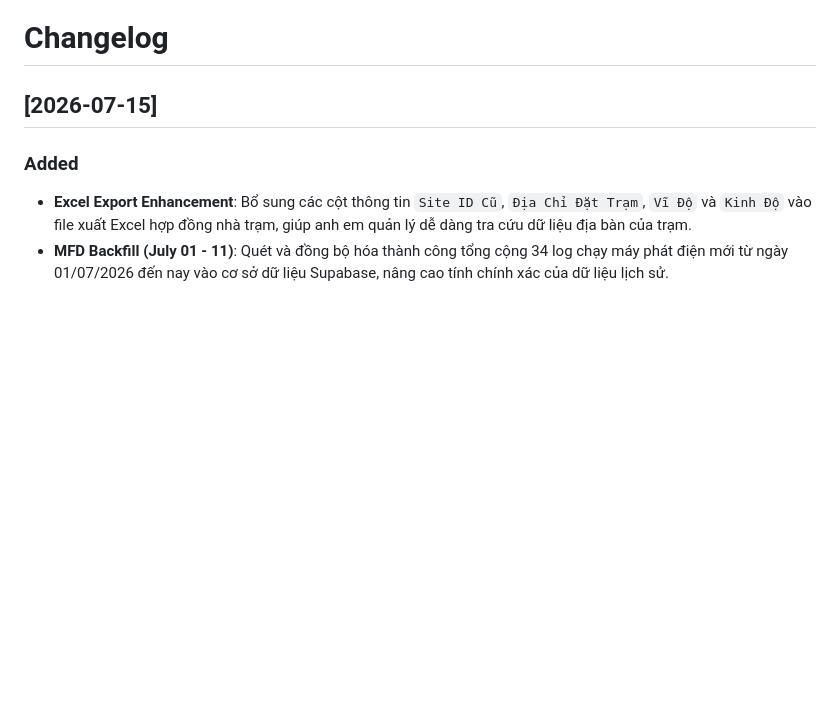
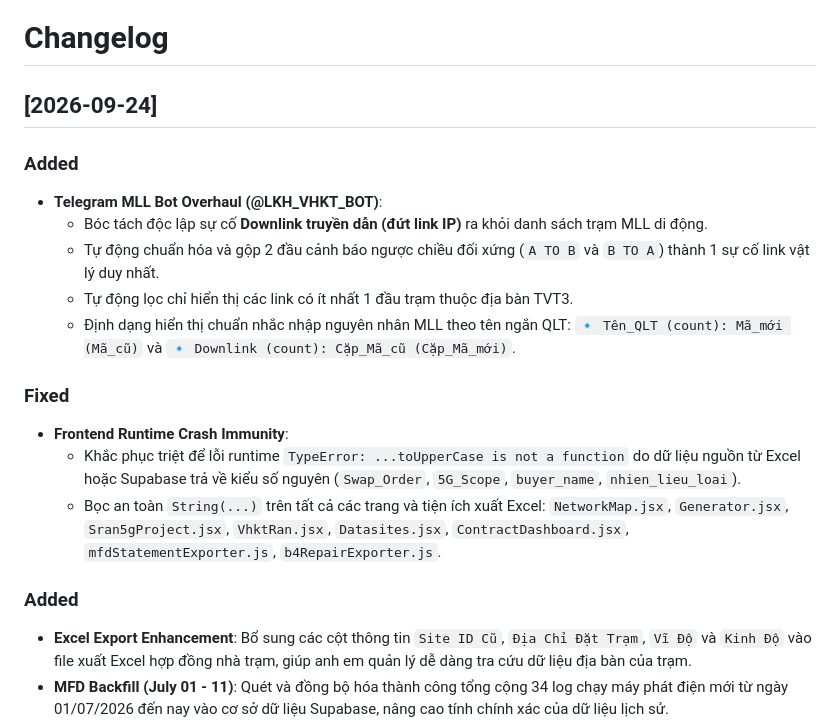
Before and after one commit to canglt1985-glitch/Generator, a Markdown page: CHANGELOG.md, the part around the change. GitHub-like rendering; blank space fills up the shorter version.

Commit message:
docs(changelog): record updates for 2026-09-24

```diff
--- a/CHANGELOG.md
+++ b/CHANGELOG.md
@@ -1,6 +1,19 @@
 # Changelog
 
-## [2026-07-15]
+## [2026-09-24]
+### Added
+- **Telegram MLL Bot Overhaul (@LKH_VHKT_BOT)**:
+  - Bóc tách độc lập sự cố **Downlink truyền dẫn (đứt link IP)** ra khỏi danh sách trạm MLL di động.
+  - Tự động chuẩn hóa và gộp 2 đầu cảnh báo ngược chiều đối xứng (`A TO B` và `B TO A`) thành 1 sự cố link vật lý duy nhất.
+  - Tự động lọc chỉ hiển thị các link có ít nhất 1 đầu trạm thuộc địa bàn TVT3.
+  - Định dạng hiển thị chuẩn nhắc nhập nguyên nhân MLL theo tên ngắn QLT: `🔹 Tên_QLT (count): Mã_mới (Mã_cũ)` và `🔹 Downlink (count): Cặp_Mã_cũ (Cặp_Mã_mới)`.
+
+### Fixed
+- **Frontend Runtime Crash Immunity**:
+  - Khắc phục triệt để lỗi runtime `TypeError: ...toUpperCase is not a function` do dữ liệu nguồn từ Excel hoặc Supabase trả về kiểu số nguyên (`Swap_Order`, `5G_Scope`, `buyer_name`, `nhien_lieu_loai`).
+  - Bọc an toàn `String(...)` trên tất cả các trang và tiện ích xuất Excel: `NetworkMap.jsx`, `Generator.jsx`, `Sran5gProject.jsx`, `VhktRan.jsx`, `Datasites.jsx`, `ContractDashboard.jsx`, `mfdStatementExporter.js`, `b4RepairExporter.js`.
+
+
 ### Added
 - **Excel Export Enhancement**: Bổ sung các cột thông tin `Site ID Cũ`, `Địa Chỉ Đặt Trạm`, `Vĩ Độ` và `Kinh Độ` vào file xuất Excel hợp đồng nhà trạm, giúp anh em quản lý dễ dàng tra cứu dữ liệu địa bàn của trạm.
 - **MFD Backfill (July 01 - 11)**: Quét và đồng bộ hóa thành công tổng cộng 34 log chạy máy phát điện mới từ ngày 01/07/2026 đến nay vào cơ sở dữ liệu Supabase, nâng cao tính chính xác của dữ liệu lịch sử.
```
